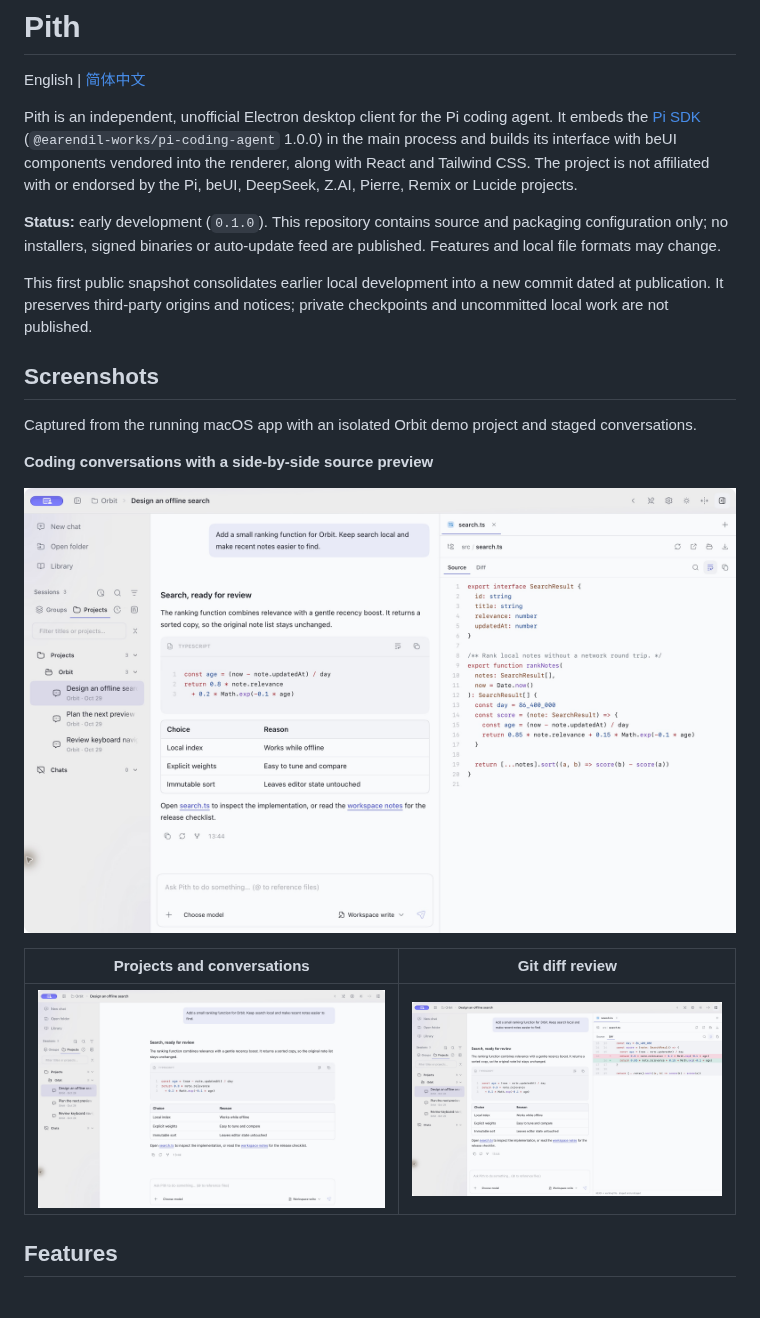
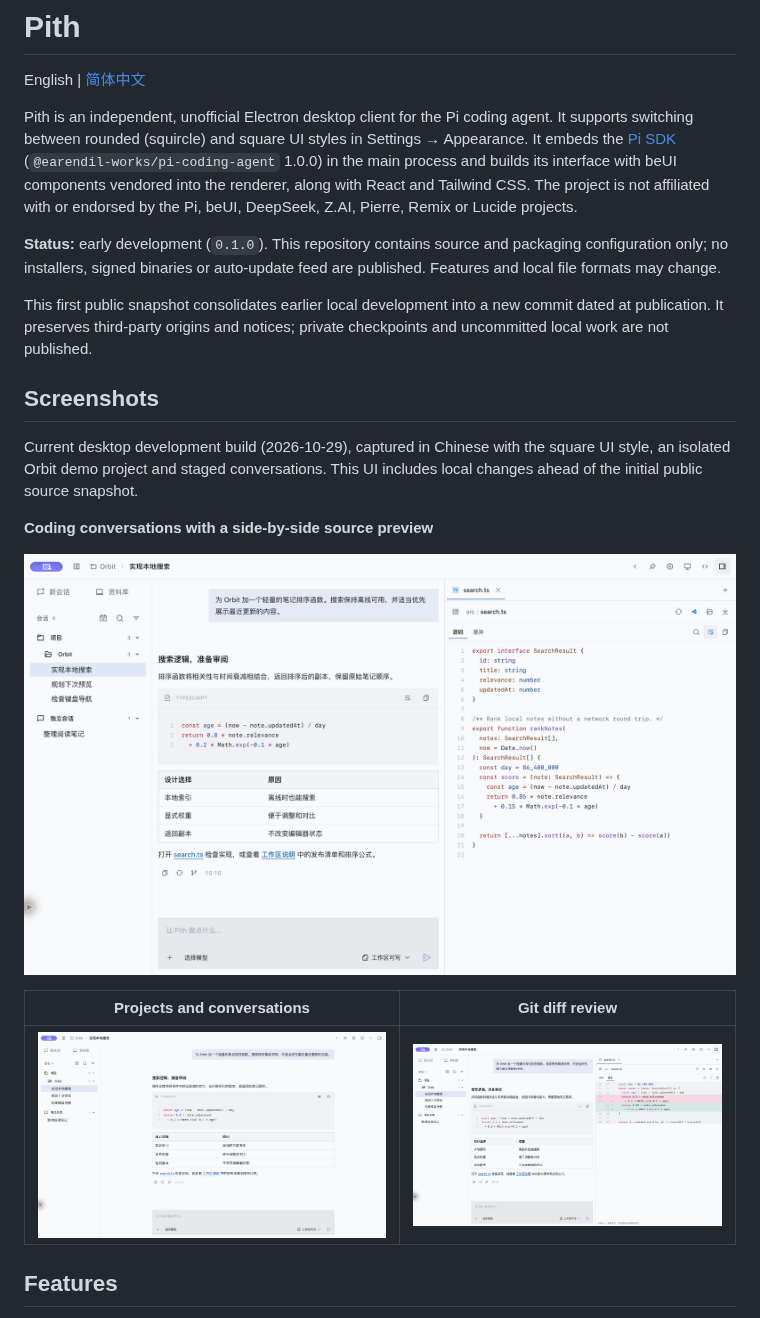
Before and after one commit to 111-test-111/pith, a Markdown page: README.md, the part around the change. Rendered like a GitHub page; pictures changed too: docs/screenshots/conversations.jpg (deleted), docs/screenshots/desktop-conversations.jpg (added), docs/screenshots/desktop-diff-review.jpg (added).

Commit message:
docs: align Pith screenshots with the current desktop UI

```diff
--- a/README.md
+++ b/README.md
@@ -2,7 +2,7 @@
 
 English | [简体中文](README.zh-CN.md)
 
-Pith is an independent, unofficial Electron desktop client for the Pi coding agent. It embeds the [Pi SDK](https://github.com/earendil-works/pi) (`@earendil-works/pi-coding-agent` 1.0.0) in the main process and builds its interface with beUI components vendored into the renderer, along with React and Tailwind CSS. The project is not affiliated with or endorsed by the Pi, beUI, DeepSeek, Z.AI, Pierre, Remix or Lucide projects.
+Pith is an independent, unofficial Electron desktop client for the Pi coding agent. It supports switching between rounded (squircle) and square UI styles in Settings → Appearance. It embeds the [Pi SDK](https://github.com/earendil-works/pi) (`@earendil-works/pi-coding-agent` 1.0.0) in the main process and builds its interface with beUI components vendored into the renderer, along with React and Tailwind CSS. The project is not affiliated with or endorsed by the Pi, beUI, DeepSeek, Z.AI, Pierre, Remix or Lucide projects.
 
 **Status:** early development (`0.1.0`). This repository contains source and packaging configuration only; no installers, signed binaries or auto-update feed are published. Features and local file formats may change.
 
@@ -10,15 +10,15 @@ This first public snapshot consolidates earlier local development into a new com
 
 ## Screenshots
 
-Captured from the running macOS app with an isolated Orbit demo project and staged conversations.
+Current desktop development build (2026-10-29), captured in Chinese with the square UI style, an isolated Orbit demo project and staged conversations. This UI includes local changes ahead of the initial public source snapshot.
 
 **Coding conversations with a side-by-side source preview**
 
-![Pith showing project conversations, a formatted coding response and a syntax-highlighted TypeScript source preview](docs/screenshots/workspace.jpg)
+![Pith showing project conversations, a formatted coding response and a syntax-highlighted TypeScript source preview](docs/screenshots/desktop-workspace.jpg)
 
 | Projects and conversations | Git diff review |
 | --- | --- |
-| ![Pith project sidebar and a coding conversation with highlighted code and a comparison table](docs/screenshots/conversations.jpg) | ![Pith showing a coding conversation beside a Git diff with added and removed lines](docs/screenshots/diff-review.jpg) |
+| ![Pith project sidebar and a coding conversation with highlighted code and a comparison table](docs/screenshots/desktop-conversations.jpg) | ![Pith showing a coding conversation beside a Git diff with added and removed lines](docs/screenshots/desktop-diff-review.jpg) |
 
 ## Features
 
```
Also changed, not shown: README.zh-CN.md (+4 -4 lines).
